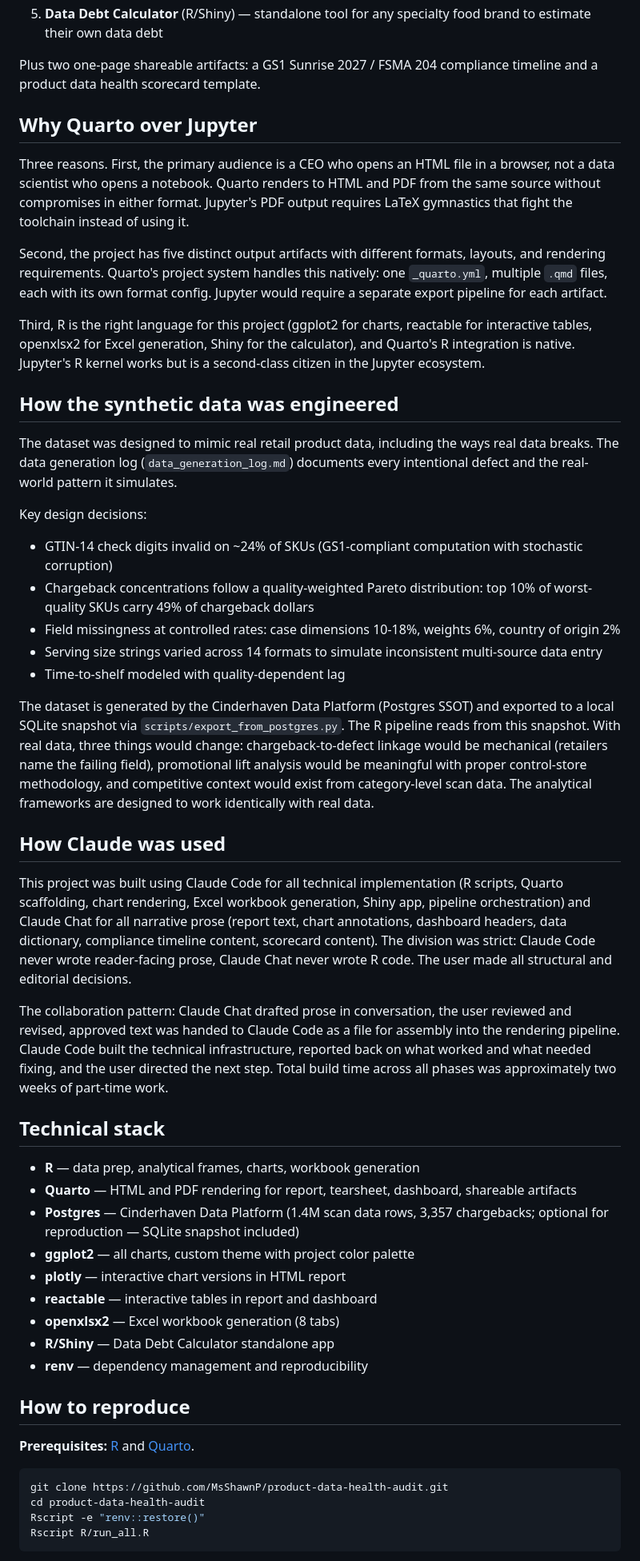
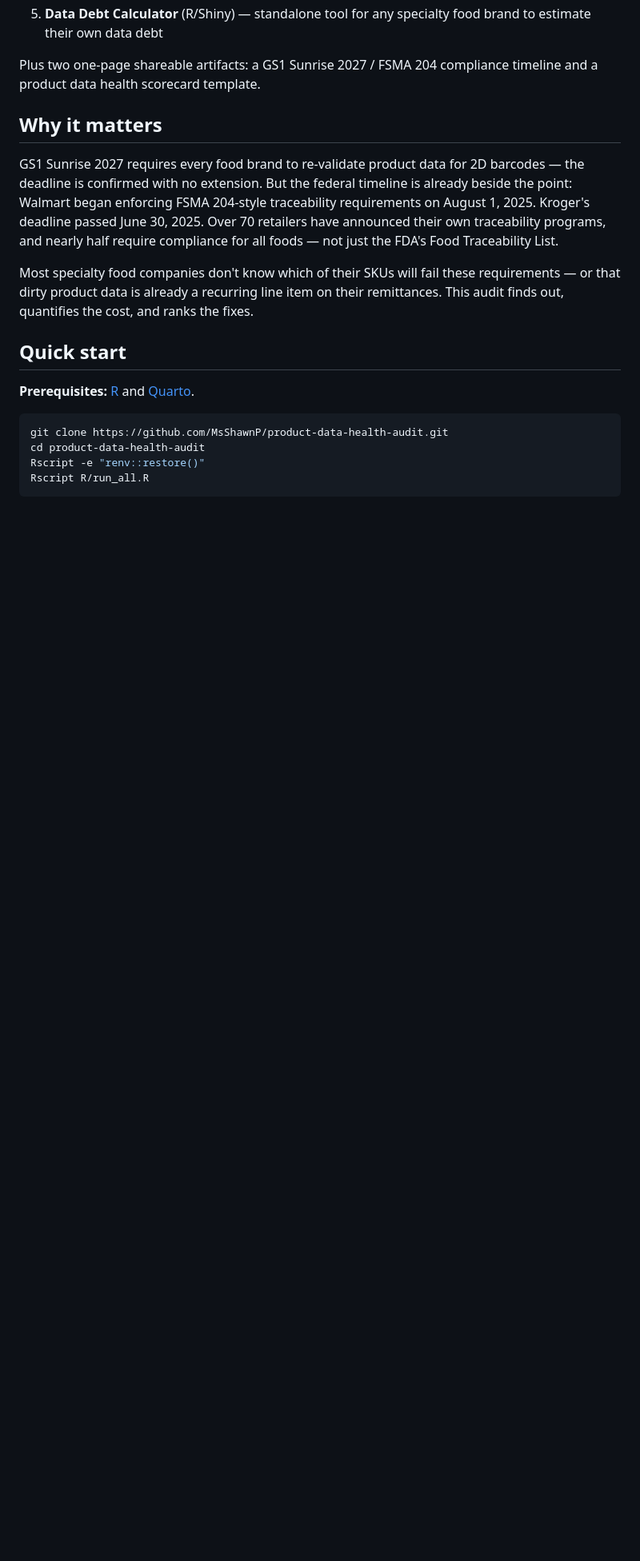
Before and after one commit to MsShawnP/product-data-health-audit, a Markdown page: README.md, the part around one of its changes. Shown at 80% size. GitHub-like rendering; blank space fills up the shorter version.

```diff
--- a/README.md
+++ b/README.md
@@ -24,47 +18,13 @@ One pipeline generates five artifacts:
 
 Plus two one-page shareable artifacts: a GS1 Sunrise 2027 / FSMA 204 compliance timeline and a product data health scorecard template.
 
-## Why Quarto over Jupyter
+## Why it matters
 
-Three reasons. First, the primary audience is a CEO who opens an HTML file in a browser, not a data scientist who opens a notebook. Quarto renders to HTML and PDF from the same source without compromises in either format. Jupyter's PDF output requires LaTeX gymnastics that fight the toolchain instead of using it.
+GS1 Sunrise 2027 requires every food brand to re-validate product data for 2D barcodes — the deadline is confirmed with no extension. But the federal timeline is already beside the point: Walmart began enforcing FSMA 204-style traceability requirements on August 1, 2025. Kroger's deadline passed June 30, 2025. Over 70 retailers have announced their own traceability programs, and nearly half require compliance for all foods — not just the FDA's Food Traceability List.
 
-Second, the project has five distinct output artifacts with different formats, layouts, and rendering requirements. Quarto's project system handles this natively: one `_quarto.yml`, multiple `.qmd` files, each with its own format config. Jupyter would require a separate export pipeline for each artifact.
+Most specialty food companies don't know which of their SKUs will fail these requirements — or that dirty product data is already a recurring line item on their remittances. This audit finds out, quantifies the cost, and ranks the fixes.
 
-Third, R is the right language for this project (ggplot2 for charts, reactable for interactive tables, openxlsx2 for Excel generation, Shiny for the calculator), and Quarto's R integration is native. Jupyter's R kernel works but is a second-class citizen in the Jupyter ecosystem.
-
-## How the synthetic data was engineered
-
-The dataset was designed to mimic real retail product data, including the ways real data breaks. The data generation log (`data_generation_log.md`) documents every intentional defect and the real-world pattern it simulates.
-
-Key design decisions:
-
-- GTIN-14 check digits invalid on ~24% of SKUs (GS1-compliant computation with stochastic corruption)
-- Chargeback concentrations follow a quality-weighted Pareto distribution: top 10% of worst-quality SKUs carry 49% of chargeback dollars
-- Field missingness at controlled rates: case dimensions 10-18%, weights 6%, country of origin 2%
-- Serving size strings varied across 14 formats to simulate inconsistent multi-source data entry
-- Time-to-shelf modeled with quality-dependent lag
-
-The dataset is generated by the Cinderhaven Data Platform (Postgres SSOT) and exported to a local SQLite snapshot via `scripts/export_from_postgres.py`. The R pipeline reads from this snapshot. With real data, three things would change: chargeback-to-defect linkage would be mechanical (retailers name the failing field), promotional lift analysis would be meaningful with proper control-store methodology, and competitive context would exist from category-level scan data. The analytical frameworks are designed to work identically with real data.
-
-## How Claude was used
-
-This project was built using Claude Code for all technical implementation (R scripts, Quarto scaffolding, chart rendering, Excel workbook generation, Shiny app, pipeline orchestration) and Claude Chat for all narrative prose (report text, chart annotations, dashboard headers, data dictionary, compliance timeline content, scorecard content). The division was strict: Claude Code never wrote reader-facing prose, Claude Chat never wrote R code. The user made all structural and editorial decisions.
-
-The collaboration pattern: Claude Chat drafted prose in conversation, the user reviewed and revised, approved text was handed to Claude Code as a file for assembly into the rendering pipeline. Claude Code built the technical infrastructure, reported back on what worked and what needed fixing, and the user directed the next step. Total build time across all phases was approximately two weeks of part-time work.
-
-## Technical stack
-
-- **R** — data prep, analytical frames, charts, workbook generation
-- **Quarto** — HTML and PDF rendering for report, tearsheet, dashboard, shareable artifacts
-- **Postgres** — Cinderhaven Data Platform (1.4M scan data rows, 3,357 chargebacks; optional for reproduction — SQLite snapshot included)
-- **ggplot2** — all charts, custom theme with project color palette
-- **plotly** — interactive chart versions in HTML report
-- **reactable** — interactive tables in report and dashboard
-- **openxlsx2** — Excel workbook generation (8 tabs)
-- **R/Shiny** — Data Debt Calculator standalone app
-- **renv** — dependency management and reproducibility
-
-## How to reproduce
+## Quick start
 
 **Prerequisites:** [R](https://cran.r-project.org/) and [Quarto](https://quarto.org/docs/get-started/).
 
```
Also changed, not shown: other parts of README.md (+43 -68 lines).
